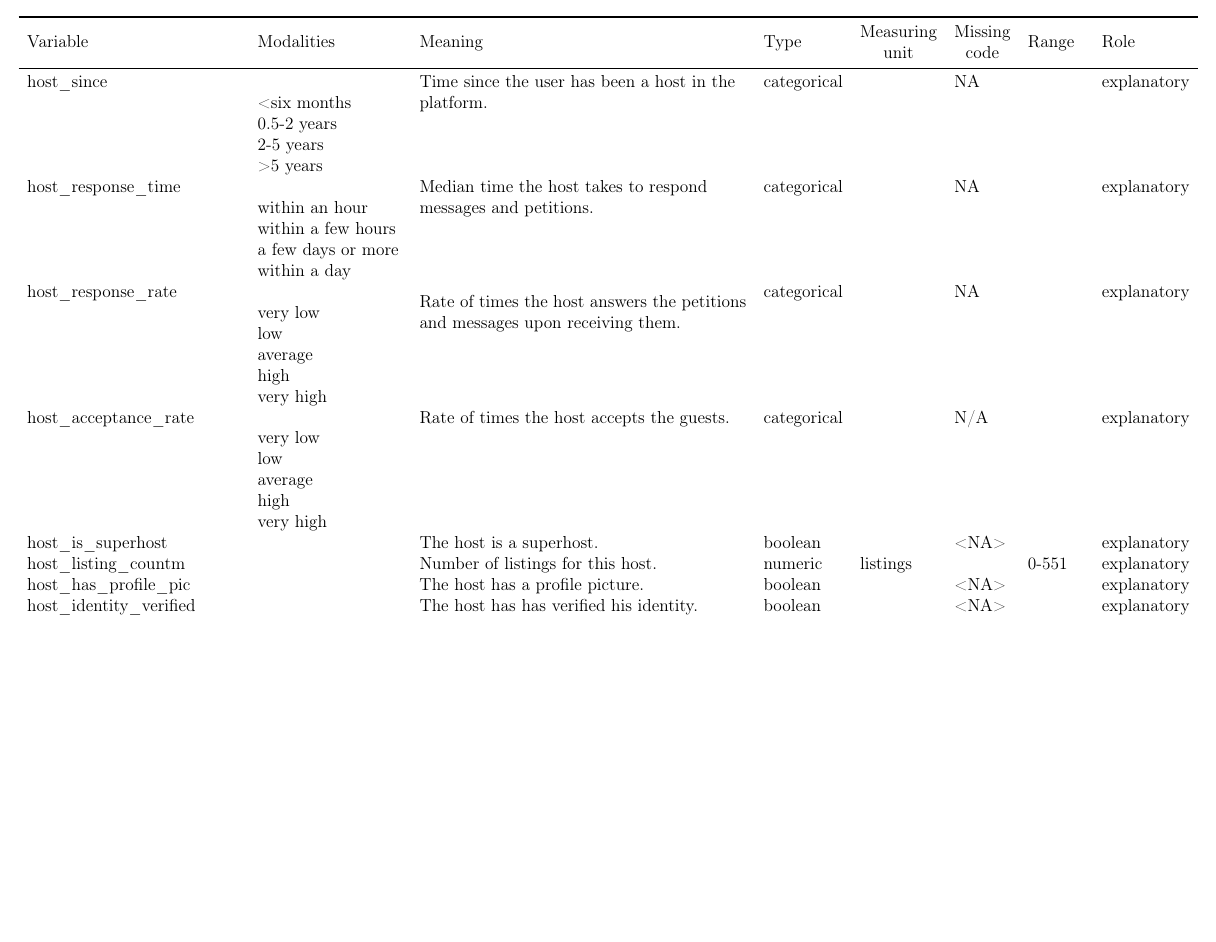
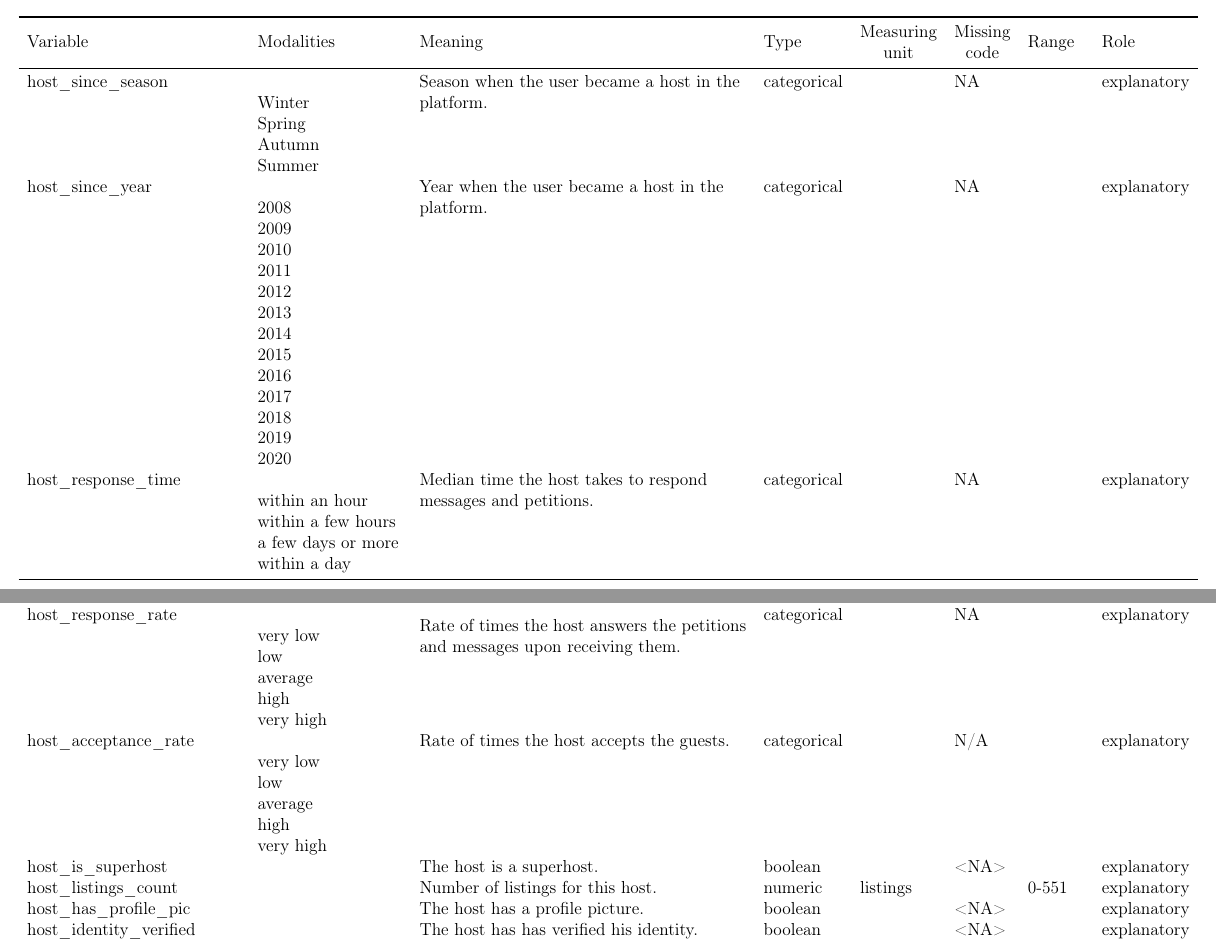
Before and after one commit to Leixb/UPC-MD_AirBnB_BCN, a LaTeX document (documents/Metadata_alone.tex, which reads documents/D3/metadata.tex): part of page 1 of 3 before the commit and two parts of pages 1 and 2 of 3 after it, the two joined at a grey line, cut so that both start at the same text, the shorter picture padded with empty space. Compiled offline with pdfLaTeX.

Commit message:
Updates from Overleaf

```diff
--- a/documents/D3/metadata.tex
+++ b/documents/D3/metadata.tex
@@ -33,16 +33,35 @@ Variable & Modalities & meaning & Type & \makecell{Measuring\\ unit} & \makecell
 \bottomrule
 \endlastfoot
 
-host\_since &                             & \multirow{2}{\hsize}{Time since the user has been a host in the platform.} & categorical &                & NA                          &         & explanatory \\
-                            & \textless{}six months          &                                   &             &                &                             &         &  \\
-                            & 0.5-2 years                  &                                   &             &                &                             &         &  \\
-                            & 2-5 years                    &                                   &             &                &                             &         &  \\
-                            & \textgreater{}5 years        &                                   &             &                &                                      &         &  \\
+host\_since\_season &                             & \multirow{2}{\hsize}{Season when the user became a host in the platform.} & categorical &                & NA                          &         & explanatory \\
+                            & Winter          &                                   &             &                &                             &         &  \\
+                            & Spring                 &                                   &             &                &                             &         &  \\
+                            &  Autumn                 &                                   &             &                &                             &         &  \\
+                            & Summer       &                                   &             &                &                                      &         &  \\
+host\_since\_year &                             & \multirow{2}{\hsize}{Year when the user became a host in the platform.} & categorical &                & NA                          &         & explanatory \\
+                            & 2008          &                                   &             &                &                             &         &  \\
+                            & 2009                 &                                   &             &                &                             &         &  \\
+                            &  2010                 &                                   &             &                &                             &         &  \\
+                            & 2011       &                                   &             &                &                                      &         &  \\
+                                                        &  2012                 &                                   &             &                &                             &         &  \\
+                            &  2013                 &                                   &             &                &                             &         &  \\
+                            &  2014                 &                                   &             &                &                             &         &  \\
+                            &  2015                 &                                   &             &                &                             &         &  \\
+                            &  2016                 &                                   &             &                &                             &         &  \\
+                            &  2017                 &                                   &             &                &                             &         &  \\
+                            &  2018                 &                                   &             &                &                             &         &  \\
+                            &  2019                 &                                   &             &                &                             &         &  \\
+                            &  2020                 &                                   &             &                &                             &         &  \\
+
+
+
+
 host\_response\_time        &                             & \multirow{2}{\hsize}{Median time the host takes to respond messages and petitions.} & categorical &                & NA                          &         & explanatory \\
                             & within an hour              &                                   &             &                &                             &         &  \\
                             & within a few hours          &                                   &             &                &                             & &  \\
                             & a few days or more          &                                   &             &                &                             &                                  &  \\
                             & within a day                &                                   &             &                &                             &                     &  \\
+\pagebreak
 host\_response\_rate        &                             & \multirow{3}{\hsize}{Rate of times the host answers the petitions and messages upon receiving them.} & categorical &                & NA                    &                     & explanatory \\
                             & very low                       &                                   &             &                &                             &                     &  \\
                             & low                         &                                   &             &                &                             &                     &  \\
@@ -56,11 +75,11 @@ host\_acceptance\_rate      &                             & \multirow{1}{\hsize}
                             & high                        &                                   &             &                &                             &                     &  \\
                             & very high                   &                                   &             &                &                             &                     &  \\
 host\_is\_superhost         &                             & The host is a superhost. & boolean &                & \textless{}NA\textgreater{} &                     & explanatory \\
-host\_listing\_countm        &                             & Number of listings for this host. & numeric     & listings       &                             &                     0-551   & explanatory \\
+host\_listings\_count        &                             & Number of listings for this host. & numeric     & listings       &                             &                     0-551   & explanatory \\
 host\_has\_profile\_pic     &                             & The host has a profile picture. & boolean     &                & \textless{}NA\textgreater{} &                     & explanatory \\
 host\_identity\_verified    &                             & The host has has verified his identity. & boolean     &                & \textless{}NA\textgreater{} &                     & explanatory \\
 instant\_bookable           &                             & The listing can be instantly booked & boolean     &                &                             &                     & explanatory \\
-\pagebreak
+
 \makecell[l]{neighbourhood \\ \qquad \_group\_cleansed}      &                             & \multirow{2}{\hsize}{Name of the neighbourhood where the listed property is.} & categorical &                &                             &                     & explanatory \\
                             & Ciutat Vella                &                                   &             &                &                             &                     &  \\
                             & Sant Martí                  &                                   &             &                &                             &                     &  \\
```
Also changed, not shown: documents/D3/preprocessing.tex (+12 -4 lines), documents/D3/working_plan.tex (+13 -15 lines).
